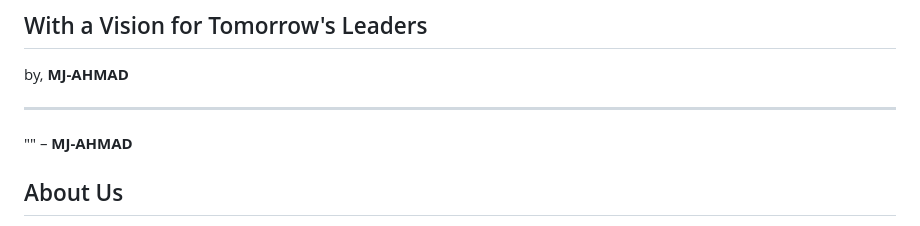
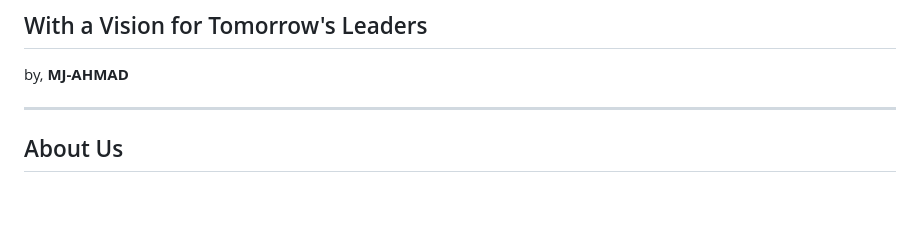
Before and after one commit to MJ-AHMAD/TRUSTED-ALLY, a Markdown page: README.md, the part around the change. Drawn GitHub-style; blank space fills up the shorter version.

```diff
--- a/README.md
+++ b/README.md
@@ -43,7 +43,6 @@
 by, **<a href="">MJ-AHMAD</a>**
 
 ---
-"" – **MJ-AHMAD**
 
 ## About Us
 
```
